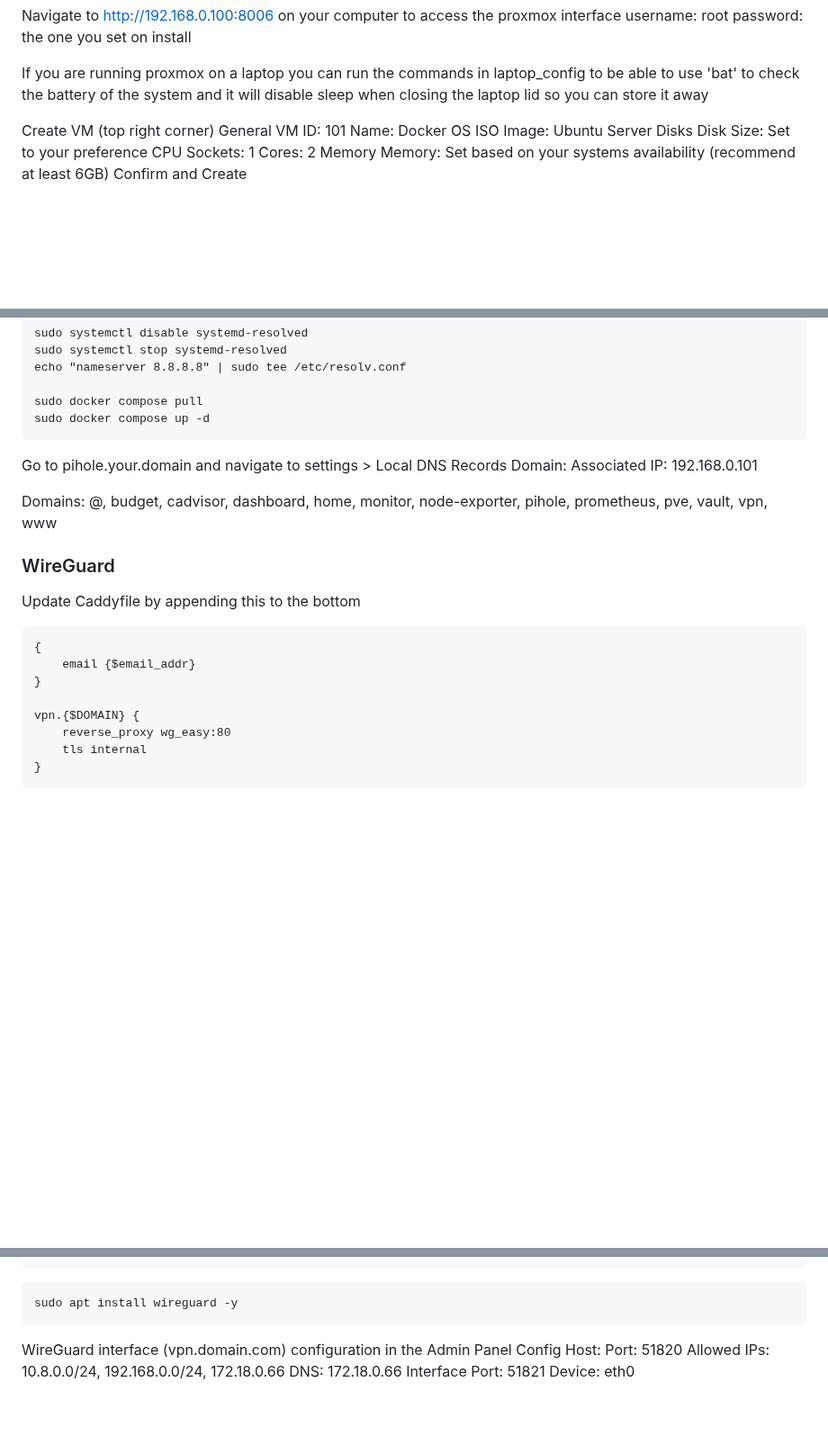
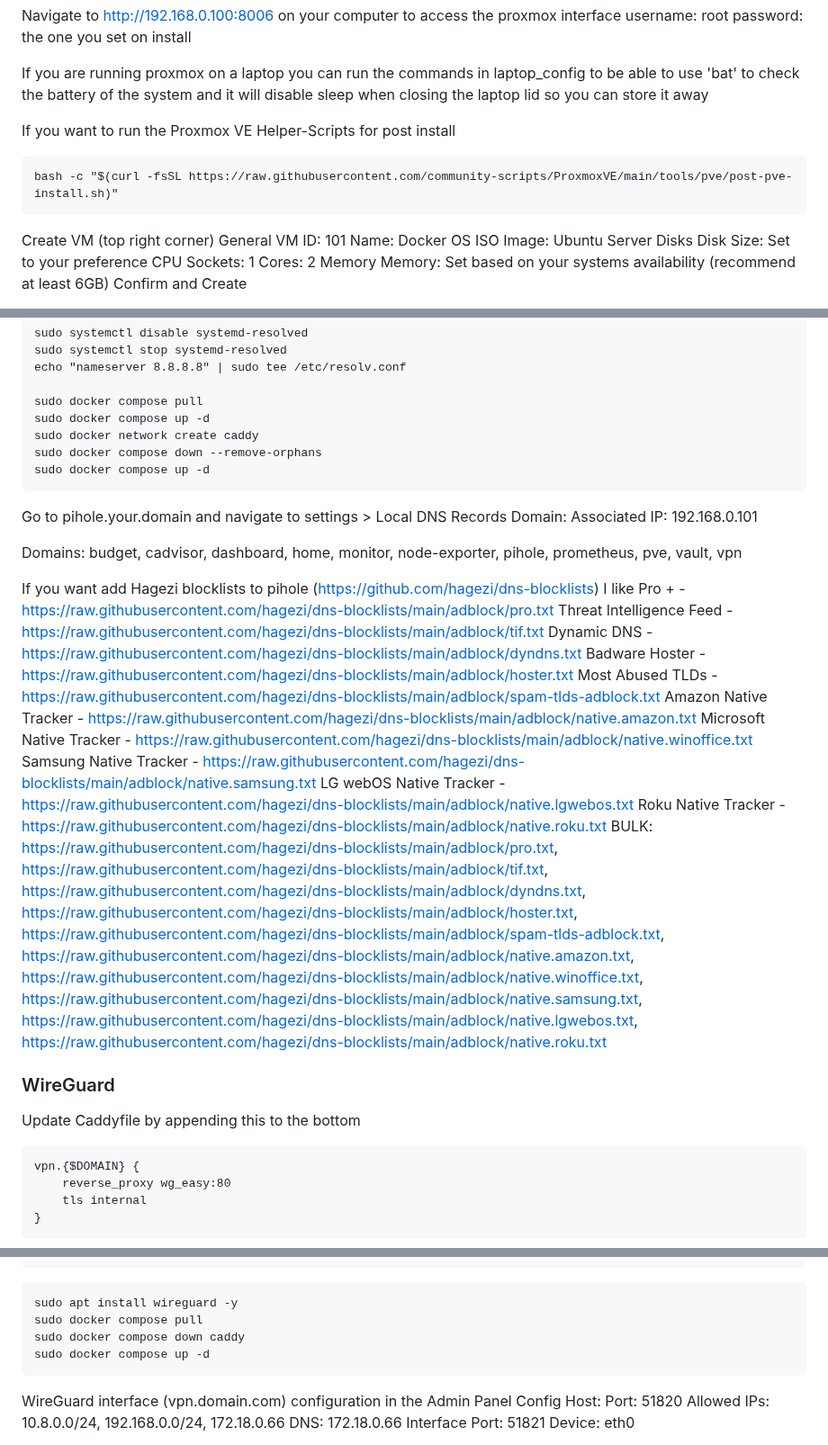
Before and after one commit to NolanDonahue/HomeServer, a Markdown page: new/instructions/readme.md, 3 parts joined by grey strips. Shown at 90% size. Drawn GitHub-style; blank space fills up the shorter version.

````diff
--- a/new/instructions/readme.md
+++ b/new/instructions/readme.md
@@ -21,6 +21,11 @@ Network Configuration:
  	password: the one you set on install
 
 If you are running proxmox on a laptop you can run the commands in laptop_config to be able to use 'bat' to check the battery of the system and it will disable sleep when closing the laptop lid so you can store it away
+
+If you want to run the Proxmox VE Helper-Scripts for post install
+```
+bash -c "$(curl -fsSL https://raw.githubusercontent.com/community-scripts/ProxmoxVE/main/tools/pve/post-pve-install.sh)"
+```
 
 Create VM (top right corner)
 	General
@@ -277,21 +280,40 @@ echo "nameserver 8.8.8.8" | sudo tee /etc/resolv.conf
 
 sudo docker compose pull
 sudo docker compose up -d
+sudo docker network create caddy
+sudo docker compose down --remove-orphans
+sudo docker compose up -d
 ```
 
 Go to pihole.your.domain and navigate to settings > Local DNS Records
 Domain: <Enter domains here>
 Associated IP: 192.168.0.101
 
-Domains: @, budget, cadvisor, dashboard, home, monitor, node-exporter, pihole, prometheus, pve, vault, vpn, www
+Domains: budget, cadvisor, dashboard, home, monitor, node-exporter, pihole, prometheus, pve, vault, vpn
+
+If you want add Hagezi blocklists to pihole (https://github.com/hagezi/dns-blocklists)
+	I like
+ 	Pro + - https://raw.githubusercontent.com/hagezi/dns-blocklists/main/adblock/pro.txt
+    Threat Intelligence Feed - https://raw.githubusercontent.com/hagezi/dns-blocklists/main/adblock/tif.txt
+	Dynamic DNS - https://raw.githubusercontent.com/hagezi/dns-blocklists/main/adblock/dyndns.txt
+ 	Badware Hoster - https://raw.githubusercontent.com/hagezi/dns-blocklists/main/adblock/hoster.txt
+  	Most Abused TLDs - https://raw.githubusercontent.com/hagezi/dns-blocklists/main/adblock/spam-tlds-adblock.txt
+    Amazon Native Tracker - https://raw.githubusercontent.com/hagezi/dns-blocklists/main/adblock/native.amazon.txt
+	Microsoft Native Tracker - https://raw.githubusercontent.com/hagezi/dns-blocklists/main/adblock/native.winoffice.txt
+ 	Samsung Native Tracker - https://raw.githubusercontent.com/hagezi/dns-blocklists/main/adblock/native.samsung.txt
+  	LG webOS Native Tracker - https://raw.githubusercontent.com/hagezi/dns-blocklists/main/adblock/native.lgwebos.txt
+   Roku Native Tracker - https://raw.githubusercontent.com/hagezi/dns-blocklists/main/adblock/native.roku.txt
+BULK:
+https://raw.githubusercontent.com/hagezi/dns-blocklists/main/adblock/pro.txt, https://raw.githubusercontent.com/hagezi/dns-blocklists/main/adblock/tif.txt, https://raw.githubusercontent.com/hagezi/dns-blocklists/main/adblock/dyndns.txt, https://raw.githubusercontent.com/hagezi/dns-blocklists/main/adblock/hoster.txt, https://raw.githubusercontent.com/hagezi/dns-blocklists/main/adblock/spam-tlds-adblock.txt,
+https://raw.githubusercontent.com/hagezi/dns-blocklists/main/adblock/native.amazon.txt,
+https://raw.githubusercontent.com/hagezi/dns-blocklists/main/adblock/native.winoffice.txt,
+https://raw.githubusercontent.com/hagezi/dns-blocklists/main/adblock/native.samsung.txt,
+https://raw.githubusercontent.com/hagezi/dns-blocklists/main/adblock/native.lgwebos.txt,
+https://raw.githubusercontent.com/hagezi/dns-blocklists/main/adblock/native.roku.txt
 
 ### WireGuard
 Update Caddyfile by appending this to the bottom
 ```
-{
-    email {$email_addr}
-}
-
 vpn.{$DOMAIN} {
     reverse_proxy wg_easy:80
     tls internal
@@ -327,6 +349,9 @@ Update docker-compose.yml by appending this to the bottom
 
 ```
 sudo apt install wireguard -y
+sudo docker compose pull
+sudo docker compose down caddy
+sudo docker compose up -d
 ```
 
 WireGuard interface (vpn.domain.com) configuration in the Admin Panel
````
Also changed, not shown: other parts of new/instructions/readme.md (+0 -2 lines).
